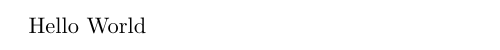
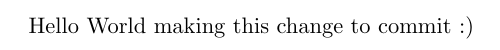
Before and after one commit to RutheniumVI/chatdemo, a LaTeX document (main.tex): part of the page, cut at the place of the change. Compiled offline with pdfLaTeX.

Commit message:
Commit created by UnderTree!
Co-authored-by: Name <veeresh.532000@gmail.com>

```diff
--- a/main.tex
+++ b/main.tex
@@ -1,4 +1,5 @@
 \documentclass{article}
 \begin{document}
 Hello World
+making this change to commit :)
 \end{document}
```
